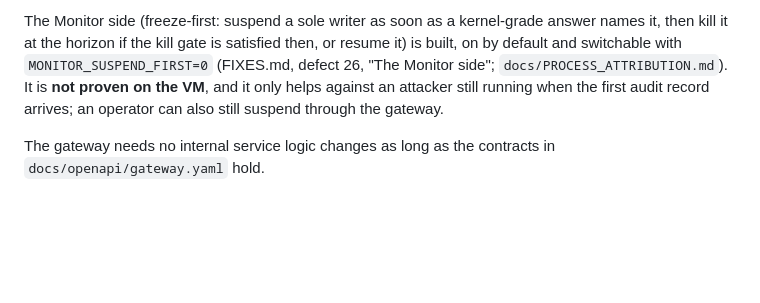
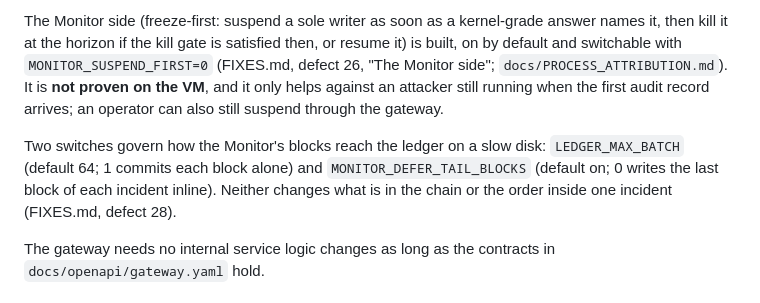
Before and after one commit to VSshashank/unified-ransomware-system, a Markdown page: README.md, the part around the change. GitHub-like rendering; blank space fills up the shorter version.

```diff
--- a/README.md
+++ b/README.md
@@ -166,6 +166,8 @@ or its ancestors.
 
 The Monitor side (freeze-first: suspend a sole writer as soon as a kernel-grade answer names it, then kill it at the horizon if the kill gate is satisfied then, or resume it) is built, on by default and switchable with `MONITOR_SUSPEND_FIRST=0` (FIXES.md, defect 26, "The Monitor side"; `docs/PROCESS_ATTRIBUTION.md`). It is **not proven on the VM**, and it only helps against an attacker still running when the first audit record arrives; an operator can also still suspend through the gateway.
 
+Two switches govern how the Monitor's blocks reach the ledger on a slow disk: `LEDGER_MAX_BATCH` (default 64; 1 commits each block alone) and `MONITOR_DEFER_TAIL_BLOCKS` (default on; 0 writes the last block of each incident inline). Neither changes what is in the chain or the order inside one incident (FIXES.md, defect 28).
+
 The gateway needs no internal service logic changes as long as the contracts in `docs/openapi/gateway.yaml` hold.
 
 ## Running the Tests
```
Also changed, not shown: FIXES.md (+47 -0 lines), docs/VM_RETEST_RESULTS_2026-10-06.md (+23 -0 lines).
